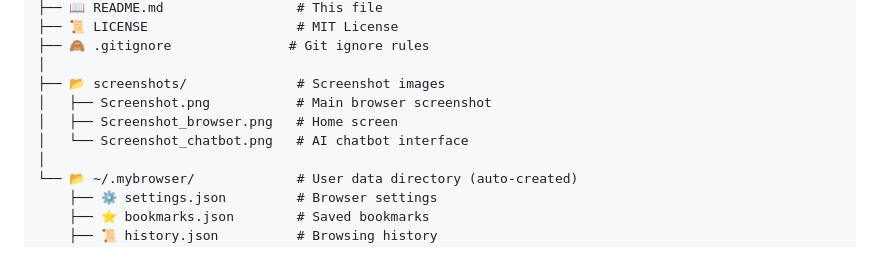
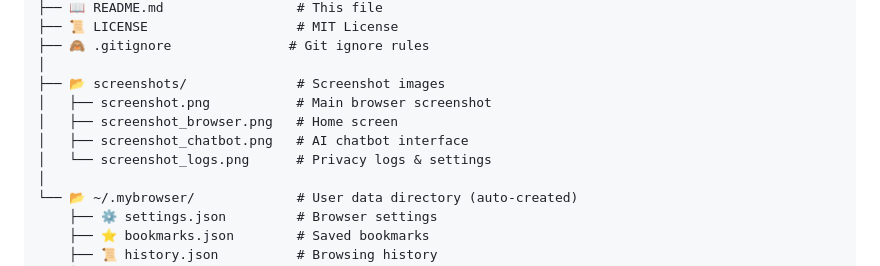
Before and after one commit to deeptanshb/My_Browser, a Markdown page: README.md, the part around the change. GitHub-like rendering.

```diff
--- a/README.md
+++ b/README.md
@@ -477,9 +477,10 @@ My_Browser/
 ├── 🙈 .gitignore               # Git ignore rules
 │
 ├── 📂 screenshots/              # Screenshot images
-│   ├── Screenshot.png           # Main browser screenshot
-│   ├── Screenshot_browser.png   # Home screen
-│   └── Screenshot_chatbot.png   # AI chatbot interface
+│   ├── screenshot.png           # Main browser screenshot
+│   ├── screenshot_browser.png   # Home screen
+│   ├── screenshot_chatbot.png   # AI chatbot interface
+│   └── screenshot_logs.png      # Privacy logs & settings
 │
 └── 📂 ~/.mybrowser/             # User data directory (auto-created)
     ├── ⚙️ settings.json         # Browser settings
```
